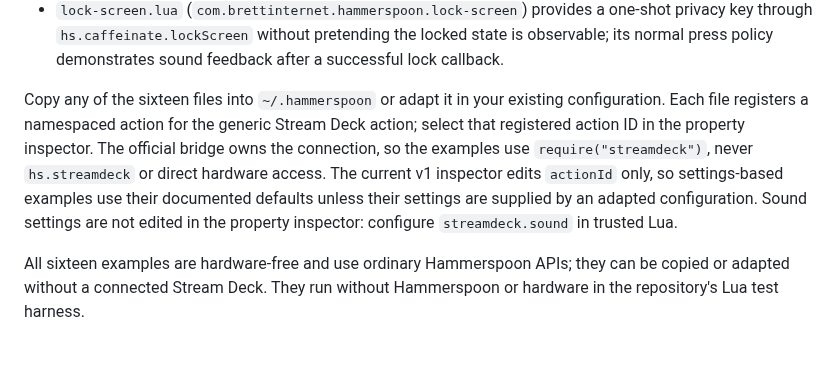
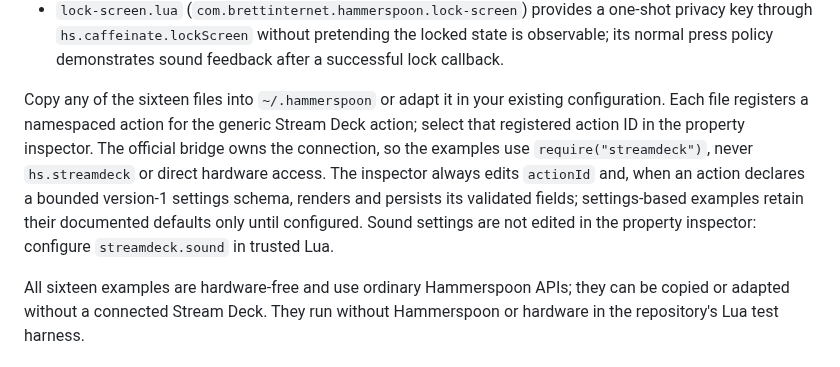
Before and after one commit to brettinternet/stream-deck-hammerspoon, a Markdown page: docs/lua-api.md, the part around the change. Rendered like a GitHub page.

Commit message:
docs: correct inspector settings guidance

```diff
--- a/docs/lua-api.md
+++ b/docs/lua-api.md
@@ -326,7 +326,7 @@ The repository includes complete configuration snippets in `hammerspoon/examples
 - `meeting-mode.lua` (`com.brettinternet.hammerspoon.meeting-mode`) coordinates microphone input mute and display-idle prevention as one global mode, refreshing every visible instance only after both changes succeed.
 - `lock-screen.lua` (`com.brettinternet.hammerspoon.lock-screen`) provides a one-shot privacy key through `hs.caffeinate.lockScreen` without pretending the locked state is observable; its normal press policy demonstrates sound feedback after a successful lock callback.
 
-Copy any of the sixteen files into `~/.hammerspoon` or adapt it in your existing configuration. Each file registers a namespaced action for the generic Stream Deck action; select that registered action ID in the property inspector. The official bridge owns the connection, so the examples use `require("streamdeck")`, never `hs.streamdeck` or direct hardware access. The current v1 inspector edits `actionId` only, so settings-based examples use their documented defaults unless their settings are supplied by an adapted configuration. Sound settings are not edited in the property inspector: configure `streamdeck.sound` in trusted Lua.
+Copy any of the sixteen files into `~/.hammerspoon` or adapt it in your existing configuration. Each file registers a namespaced action for the generic Stream Deck action; select that registered action ID in the property inspector. The official bridge owns the connection, so the examples use `require("streamdeck")`, never `hs.streamdeck` or direct hardware access. The inspector always edits `actionId` and, when an action declares a bounded version-1 settings schema, renders and persists its validated fields; settings-based examples retain their documented defaults only until configured. Sound settings are not edited in the property inspector: configure `streamdeck.sound` in trusted Lua.
 
 All sixteen examples are hardware-free and use ordinary Hammerspoon APIs; they can be copied or adapted without a connected Stream Deck. They run without Hammerspoon or hardware in the repository's Lua test harness.
 
```
